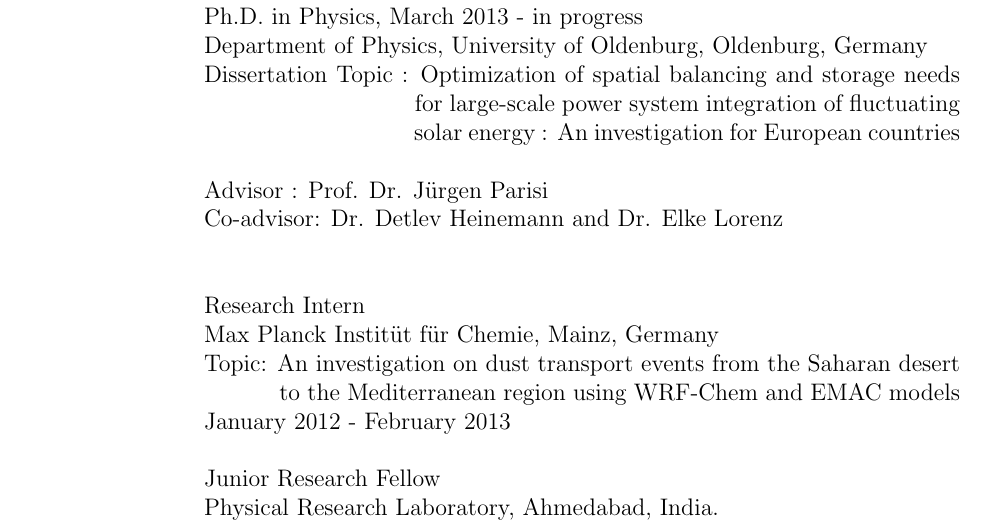
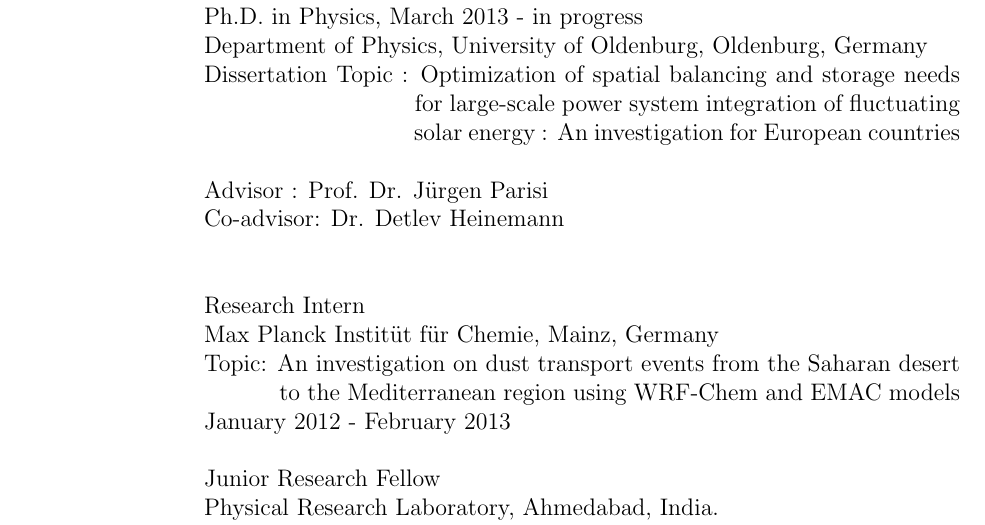
Before and after one commit to kabitri/Personal-CV, a LaTeX CV (Kabitri_CV.tex): part of page 1 of 4, cut so that both start at the same text. Compiled offline with pdfLaTeX.

Commit message:
Elke's name removed from coadvisor

```diff
--- a/Kabitri_CV.tex
+++ b/Kabitri_CV.tex
@@ -94,7 +94,7 @@
                              \hspace*{3.6cm}  solar energy : An investigation for European countries \\
 
       Advisor :  Prof. Dr. J{\"u}rgen Parisi \\
-      Co-advisor: Dr. Detlev Heinemann and Dr. Elke Lorenz \\
+      Co-advisor: Dr. Detlev Heinemann \\
 
 \blankline
 
```
